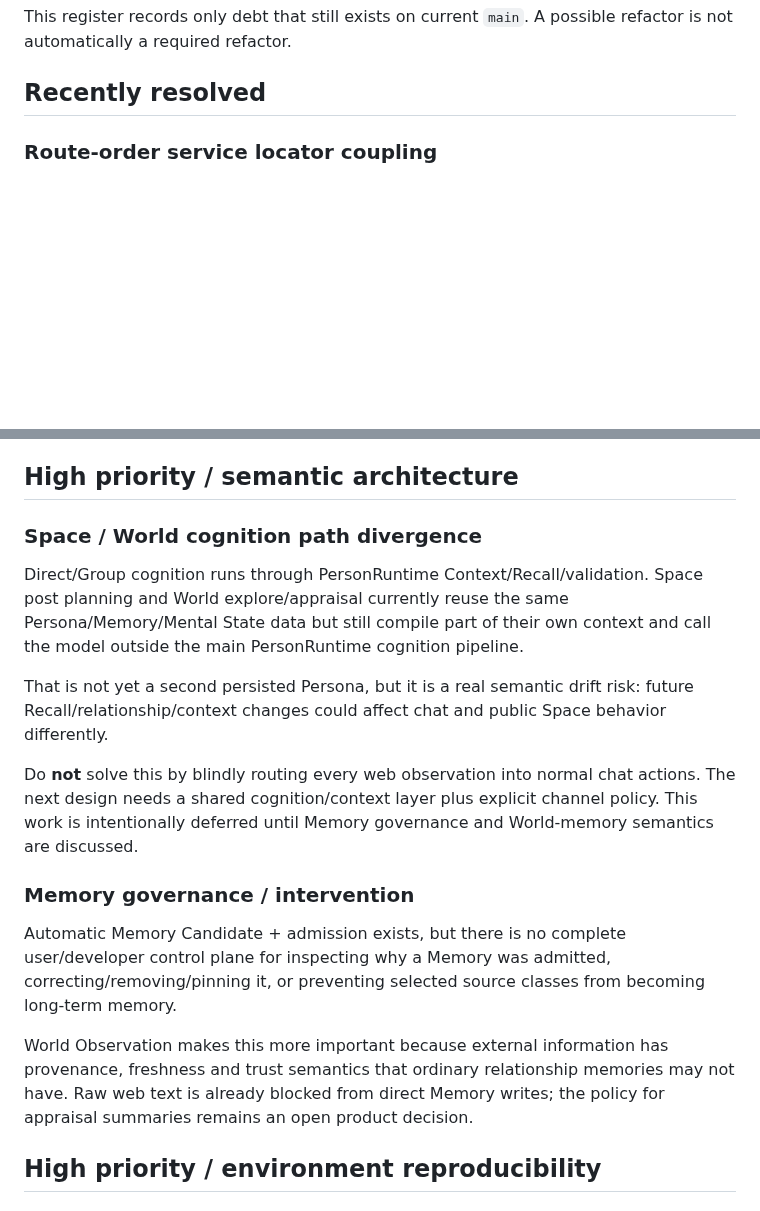
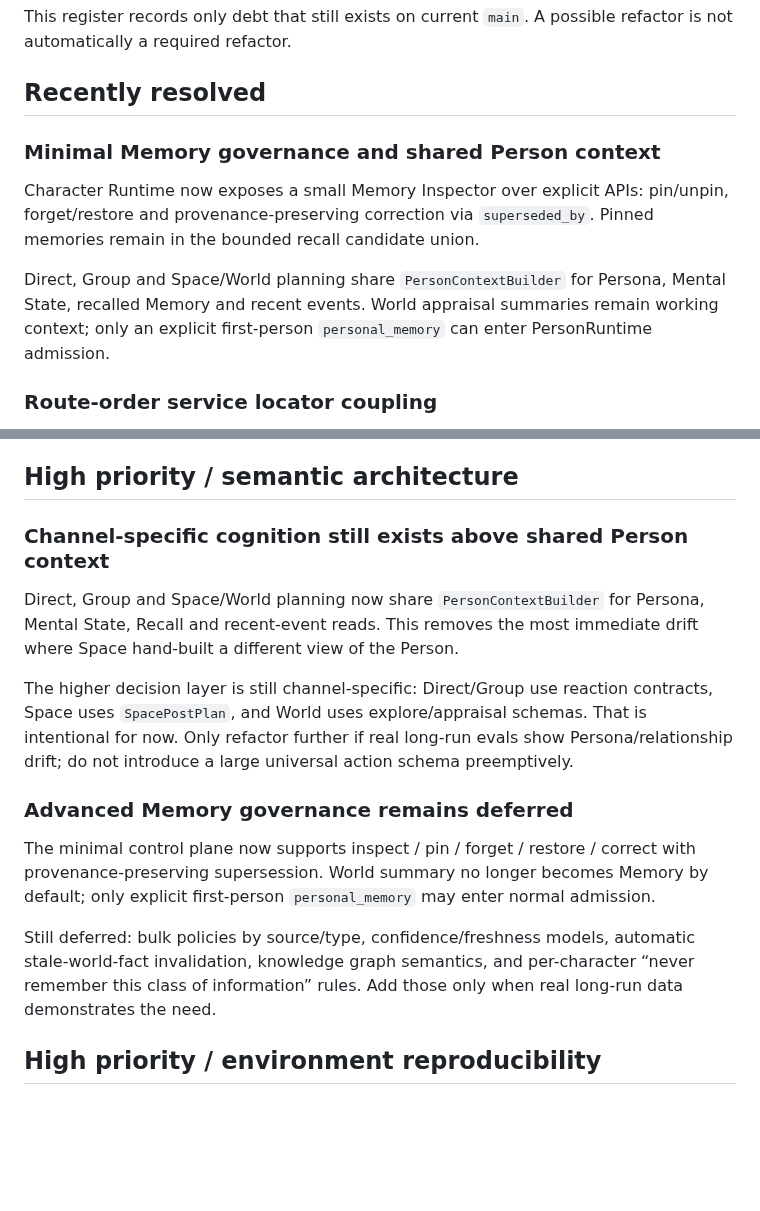
Before and after one commit to Initial-neko/character_memory, a Markdown page: docs/current/TECH_DEBT.md, 2 parts joined by grey strips. Rendered like a GitHub page; blank space fills up the shorter version.

Commit message:
Update technical debt after Memory governance slice

```diff
--- a/docs/current/TECH_DEBT.md
+++ b/docs/current/TECH_DEBT.md
@@ -3,6 +3,13 @@
 This register records only debt that still exists on current `main`. A possible refactor is not automatically a required refactor.
 
 ## Recently resolved
+
+### Minimal Memory governance and shared Person context
+
+Character Runtime now exposes a small Memory Inspector over explicit APIs: pin/unpin, forget/restore and provenance-preserving correction via `superseded_by`. Pinned memories remain in the bounded recall candidate union.
+
+Direct, Group and Space/World planning share `PersonContextBuilder` for Persona, Mental State, recalled Memory and recent events. World appraisal summaries remain working context; only an explicit first-person `personal_memory` can enter PersonRuntime admission.
+
 
 ### Route-order service locator coupling
 
@@ -64,19 +71,17 @@ The throwaway harness directory is ignored.
 
 ## High priority / semantic architecture
 
-### Space / World cognition path divergence
+### Channel-specific cognition still exists above shared Person context
 
-Direct/Group cognition runs through PersonRuntime Context/Recall/validation. Space post planning and World explore/appraisal currently reuse the same Persona/Memory/Mental State data but still compile part of their own context and call the model outside the main PersonRuntime cognition pipeline.
+Direct, Group and Space/World planning now share `PersonContextBuilder` for Persona, Mental State, Recall and recent-event reads. This removes the most immediate drift where Space hand-built a different view of the Person.
 
-That is not yet a second persisted Persona, but it is a real semantic drift risk: future Recall/relationship/context changes could affect chat and public Space behavior differently.
+The higher decision layer is still channel-specific: Direct/Group use reaction contracts, Space uses `SpacePostPlan`, and World uses explore/appraisal schemas. That is intentional for now. Only refactor further if real long-run evals show Persona/relationship drift; do not introduce a large universal action schema preemptively.
 
-Do **not** solve this by blindly routing every web observation into normal chat actions. The next design needs a shared cognition/context layer plus explicit channel policy. This work is intentionally deferred until Memory governance and World-memory semantics are discussed.
+### Advanced Memory governance remains deferred
 
-### Memory governance / intervention
+The minimal control plane now supports inspect / pin / forget / restore / correct with provenance-preserving supersession. World summary no longer becomes Memory by default; only explicit first-person `personal_memory` may enter normal admission.
 
-Automatic Memory Candidate + admission exists, but there is no complete user/developer control plane for inspecting why a Memory was admitted, correcting/removing/pinning it, or preventing selected source classes from becoming long-term memory.
-
-World Observation makes this more important because external information has provenance, freshness and trust semantics that ordinary relationship memories may not have. Raw web text is already blocked from direct Memory writes; the policy for appraisal summaries remains an open product decision.
+Still deferred: bulk policies by source/type, confidence/freshness models, automatic stale-world-fact invalidation, knowledge graph semantics, and per-character “never remember this class of information” rules. Add those only when real long-run data demonstrates the need.
 
 ## High priority / environment reproducibility
 
```
